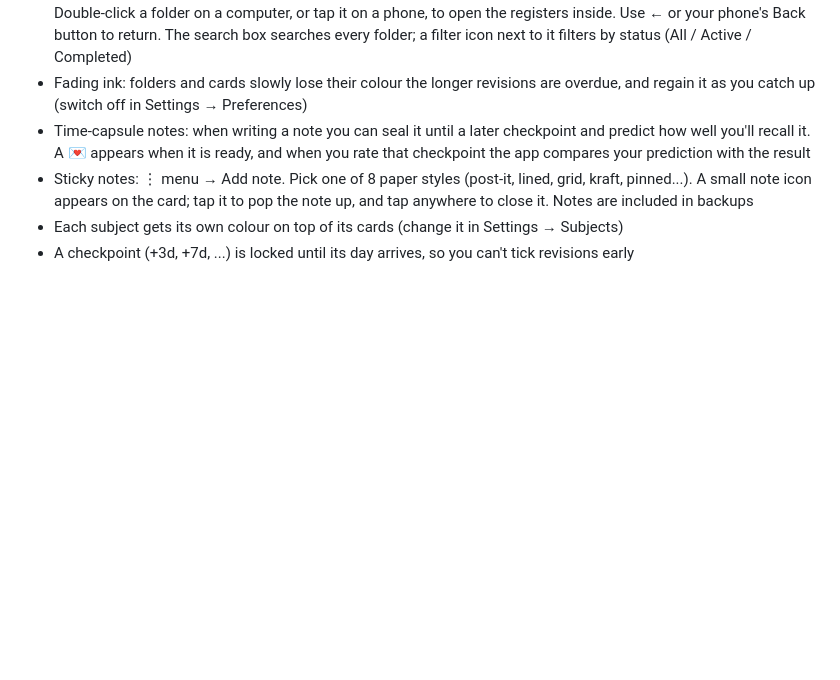
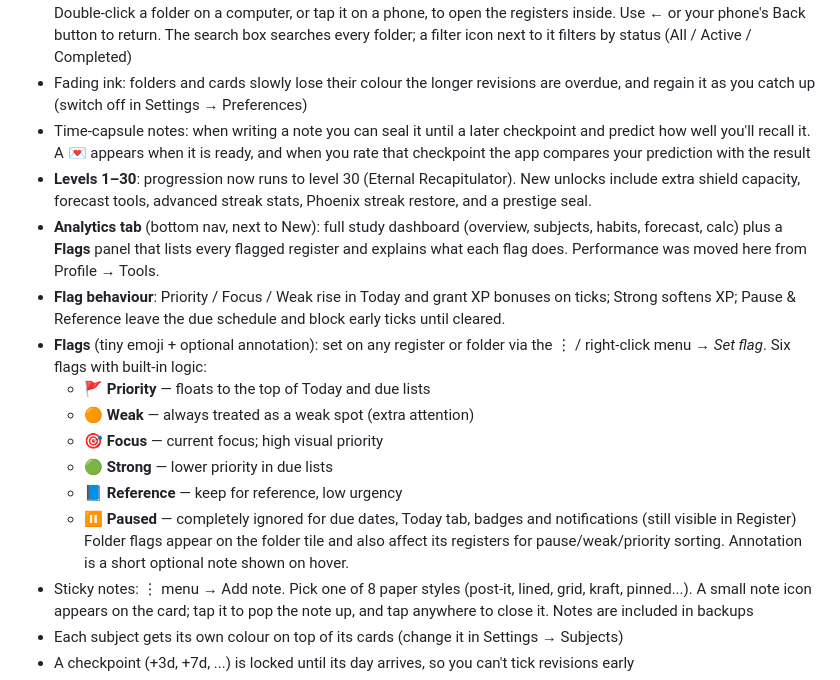
Before and after one commit to Nayakaditya/Recapitulate, a Markdown page: README.md, the part around the change. Drawn GitHub-style; blank space fills up the shorter version.

```diff
--- a/README.md
+++ b/README.md
@@ -48,6 +48,17 @@ Without cloud backup, entries live in the browser you use. Clearing browser data
 - Register tab = folders: each subject is a folder tile (coloured, with a register count, due badge and progress bar). Double-click a folder on a computer, or tap it on a phone, to open the registers inside. Use ← or your phone's Back button to return. The search box searches every folder; a filter icon next to it filters by status (All / Active / Completed)
 - Fading ink: folders and cards slowly lose their colour the longer revisions are overdue, and regain it as you catch up (switch off in Settings → Preferences)
 - Time-capsule notes: when writing a note you can seal it until a later checkpoint and predict how well you'll recall it. A 💌 appears when it is ready, and when you rate that checkpoint the app compares your prediction with the result
+- **Levels 1–30**: progression now runs to level 30 (Eternal Recapitulator). New unlocks include extra shield capacity, forecast tools, advanced streak stats, Phoenix streak restore, and a prestige seal.
+- **Analytics tab** (bottom nav, next to New): full study dashboard (overview, subjects, habits, forecast, calc) plus a **Flags** panel that lists every flagged register and explains what each flag does. Performance was moved here from Profile → Tools.
+- **Flag behaviour**: Priority / Focus / Weak rise in Today and grant XP bonuses on ticks; Strong softens XP; Pause & Reference leave the due schedule and block early ticks until cleared.
+- **Flags** (tiny emoji + optional annotation): set on any register or folder via the ⋮ / right-click menu → *Set flag*. Six flags with built-in logic:
+  - 🚩 **Priority** — floats to the top of Today and due lists
+  - 🟠 **Weak** — always treated as a weak spot (extra attention)
+  - 🎯 **Focus** — current focus; high visual priority
+  - 🟢 **Strong** — lower priority in due lists
+  - 📘 **Reference** — keep for reference, low urgency
+  - ⏸️ **Paused** — completely ignored for due dates, Today tab, badges and notifications (still visible in Register)
+  Folder flags appear on the folder tile and also affect its registers for pause/weak/priority sorting. Annotation is a short optional note shown on hover.
 - Sticky notes: ⋮ menu → Add note. Pick one of 8 paper styles (post-it, lined, grid, kraft, pinned...). A small note icon appears on the card; tap it to pop the note up, and tap anywhere to close it. Notes are included in backups
 - Each subject gets its own colour on top of its cards (change it in Settings → Subjects)
 - A checkpoint (+3d, +7d, ...) is locked until its day arrives, so you can't tick revisions early
```
